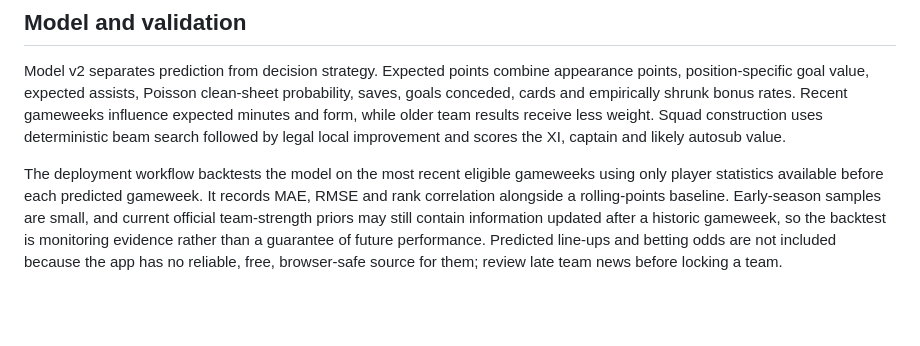
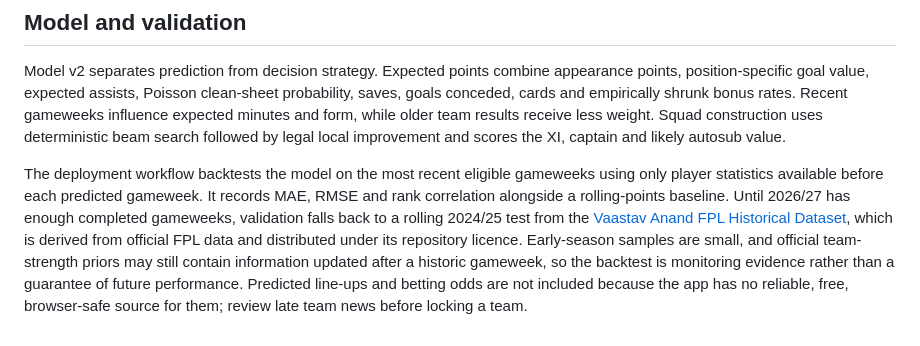
Before and after one commit to kwkhong/fpl-squad-optimiser, a Markdown page: README.md, the part around the change. Rendered like a GitHub page; blank space fills up the shorter version.

Commit message:
Model v2: refine README.md

```diff
--- a/README.md
+++ b/README.md
@@ -48,9 +48,12 @@ improvement and scores the XI, captain and likely autosub value.
 
 The deployment workflow backtests the model on the most recent eligible gameweeks
 using only player statistics available before each predicted gameweek. It records MAE,
-RMSE and rank correlation alongside a rolling-points baseline. Early-season samples
-are small, and current official team-strength priors may still contain information
-updated after a historic gameweek, so the backtest is monitoring evidence rather than
-a guarantee of future performance. Predicted line-ups and betting odds are not included
-because the app has no reliable, free, browser-safe source for them; review late team
-news before locking a team.
+RMSE and rank correlation alongside a rolling-points baseline. Until 2026/27 has enough
+completed gameweeks, validation falls back to a rolling 2024/25 test from the
+[Vaastav Anand FPL Historical Dataset](https://github.com/vaastav/Fantasy-Premier-League),
+which is derived from official FPL data and distributed under its repository licence.
+Early-season samples are small, and official team-strength priors may still contain
+information updated after a historic gameweek, so the backtest is monitoring evidence
+rather than a guarantee of future performance. Predicted line-ups and betting odds are
+not included because the app has no reliable, free, browser-safe source for them;
+review late team news before locking a team.
```
